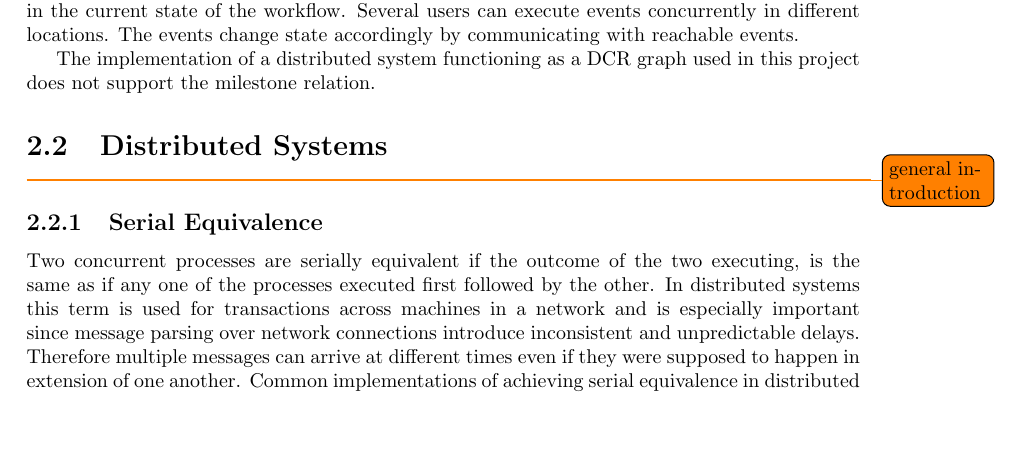
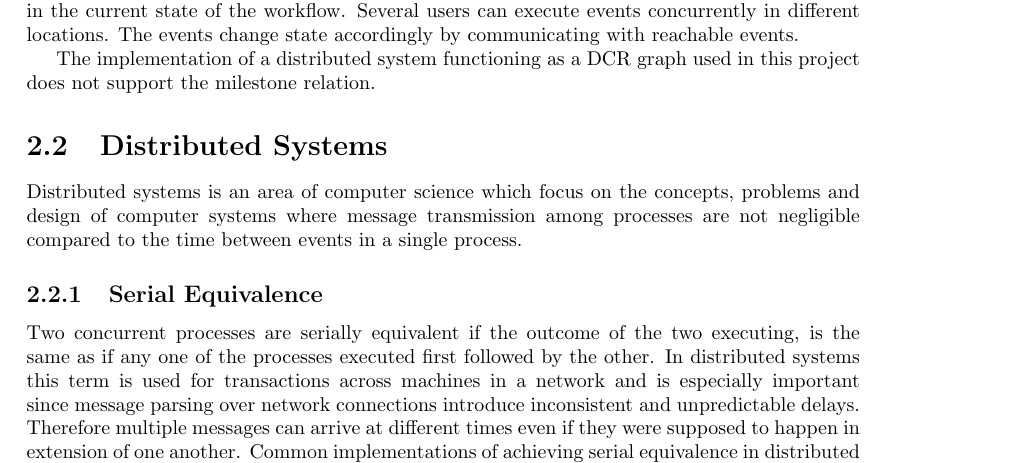
Before and after one commit to mikaellindemann/Distributed-Consensus, a LaTeX document (doc/texv2/DistributedConsensus.tex, which reads doc/texv2/3background/background.tex): part of page 6 of 26, cut so that both start at the same text, the shorter picture padded with empty space. Compiled offline with pdfLaTeX.

Commit message:
introduction to distributed systems

```diff
--- a/doc/texv2/3background/background.tex
+++ b/doc/texv2/3background/background.tex
@@ -36,7 +36,8 @@
 	The implementation of a distributed system functioning as a DCR graph used in this project does not support the milestone relation.
 
 	\section{Distributed Systems}
-		\todo{general introduction}
+		Distributed systems is an area of computer science which focus on the concepts, problems and design of computer systems where message transmission among processes are not negligible compared to the time between events in a single process.
+
 		\subsection{Serial Equivalence}
 		Two concurrent processes are serially equivalent if the outcome of the two executing, is the same as if any one of the processes executed first followed by the other. In distributed systems this term is used for transactions across machines in a network and is especially important since message parsing over network connections introduce inconsistent and unpredictable delays. Therefore multiple messages can arrive at different times even if they were supposed to happen in extension of one another. Common implementations of achieving serial equivalence in distributed systems include locking, and optimistic concurrency control. In \cite{Coulouris:2011:DSC:2029110} these concepts are explored in depth.
 
```
